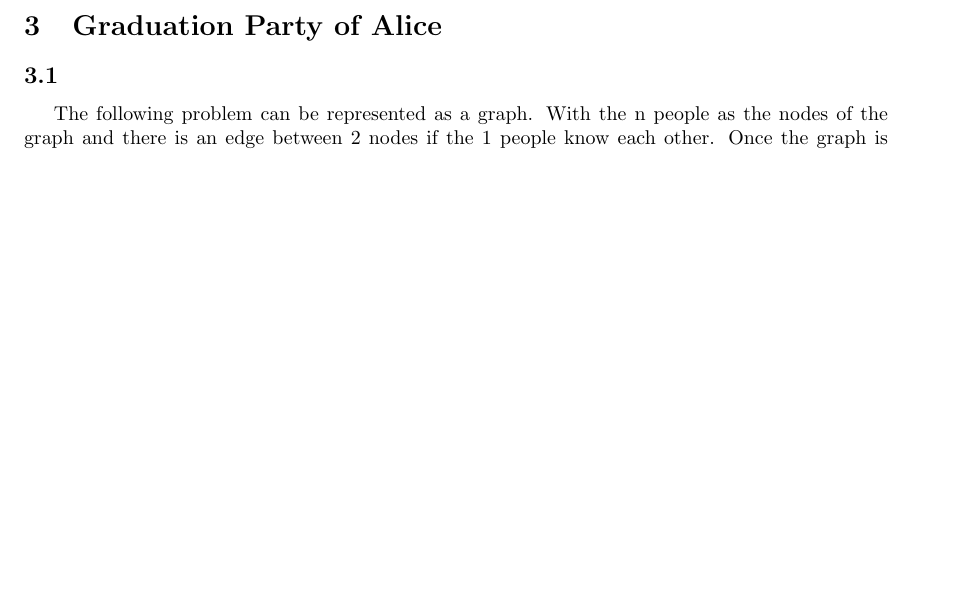
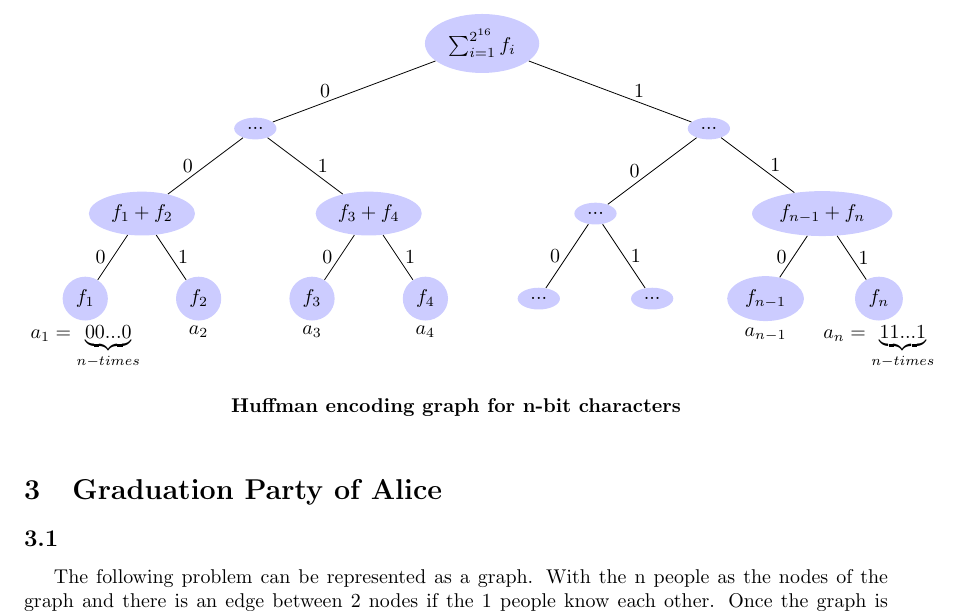
Before and after one commit to aayushgoyal443/COL351-ADA-Assignments, a LaTeX problem sheet (Assignment-1/351.tex): part of page 2 of 3 before the commit and part of page 2 of 4 after it, cut at the place of the change, the shorter picture padded with empty space. Compiled offline with pdfLaTeX.

Commit message:
graph made using latex

```diff
--- a/Assignment-1/351.tex
+++ b/Assignment-1/351.tex
@@ -3,6 +3,9 @@
 \usepackage[margin =1.25in,includefoot]{geometry}
 \usepackage{indentfirst}
 \usepackage{graphicx}
+\usepackage{caption}
+\usepackage{tikz}
+\usetikzlibrary{shapes, arrows, calc, arrows.meta, fit, trees,positioning}
 \usepackage{float}
 
 \title{COP290 Maze-Simulation}
@@ -16,6 +19,62 @@
 
 \section{Minimum Spanning Tree}
 \subsection{}
+
+\begin{figure}
+    \begin{center}
+        \begin{tikzpicture}[level distance=1.5cm,
+            level 1/.style={sibling distance=8cm},
+            level 2/.style={sibling distance=4cm},
+            level 3/.style={sibling distance=2cm},
+            tree node/.style={ellipse, fill = blue!20},
+            every child node/.style={tree node}]
+
+            \node[tree node] (Root) {$\sum_{i=1}^{2^{16}} f_i$}
+                child {
+                node {...}
+                child { node {$f_1+f_2$}
+                            child{ node (a1) {$f_1$} edge from parent node[left] {0}
+                            }
+                            child{ node (a2) {$f_2$} edge from parent node[right] {1}
+                            }
+                            edge from parent node[left  =0.1 cm] {0} }
+                child { node {$f_3+f_4$}
+                            child{ node (a3) {$f_3$} edge from parent node[left] {0}
+                            }
+                            child{ node (a4) {$f_4$} edge from parent node[right] {1}
+                            }
+                            edge from parent node[right = 0.1 cm] {1} }
+                edge from parent node[left = 0.3cm] {0}
+            }
+            child {
+                node {...}
+                child { node  {...}
+                            child{ node (a5) {...} edge from parent node[left] {0}
+                            }
+                            child{ node (a6) {...} edge from parent node[right] {1}
+                            }
+                            edge from parent node[left = 0.1 cm] {0} }
+                child { node  {$f_{n-1}+f_n$}
+                            child{ node (a7) {$f_{n-1}$} edge from parent node[left] {0}
+                            }
+                            child{ node (a8) {$f_n$} edge from parent node[right] {1}
+                            }
+                            edge from parent node[right = 0.1 cm] {1} }
+                edge from parent node[right = 0.3 cm] {1}
+            };
+            \draw (a1) node[below = 0.35 cm,draw=none,fill=none](){$a_1=\underbrace{00...0}_{n-times}$};
+            \draw (a2) node[below = 0.35 cm,draw=none,fill=none](){$a_2$};
+            \draw (a3) node[below = 0.35 cm,draw=none,fill=none](){$a_3$};
+            \draw (a4) node[below = 0.35 cm,draw=none,fill=none](){$a_4$};
+            \draw (a7) node[below = 0.4 cm,draw=none,fill=none](){$a_{n-1}$};
+            \draw (a8) node[below = 0.35 cm,draw=none,fill=none](){$a_n=\underbrace{11...1}_{n-times}$};
+
+        \end{tikzpicture}
+        \caption*{\textbf{Huffman encoding graph for n-bit characters}}
+
+    \end{center}
+    \end{figure}
+
 \subsection{}
 
 \section{Huffman Encoding}
```
